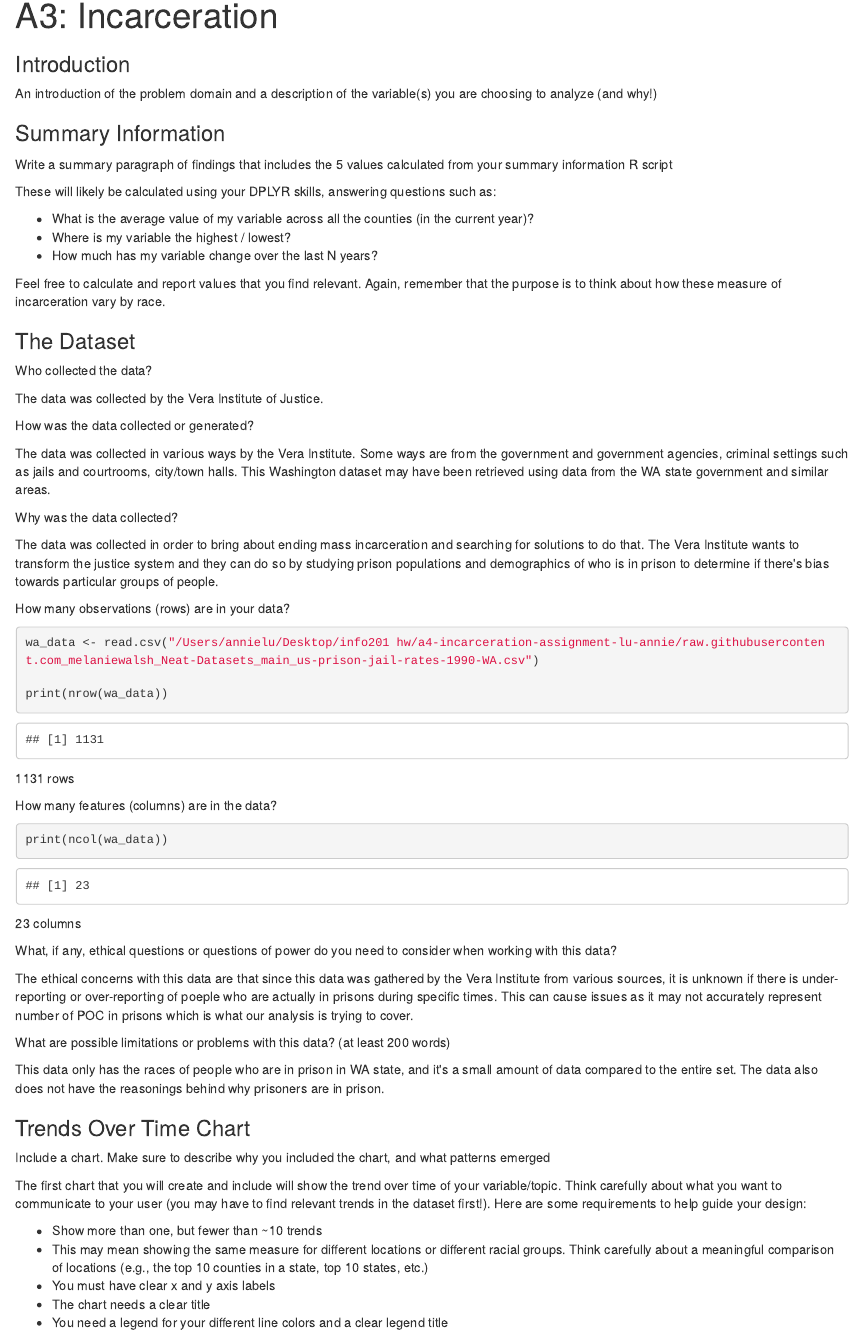
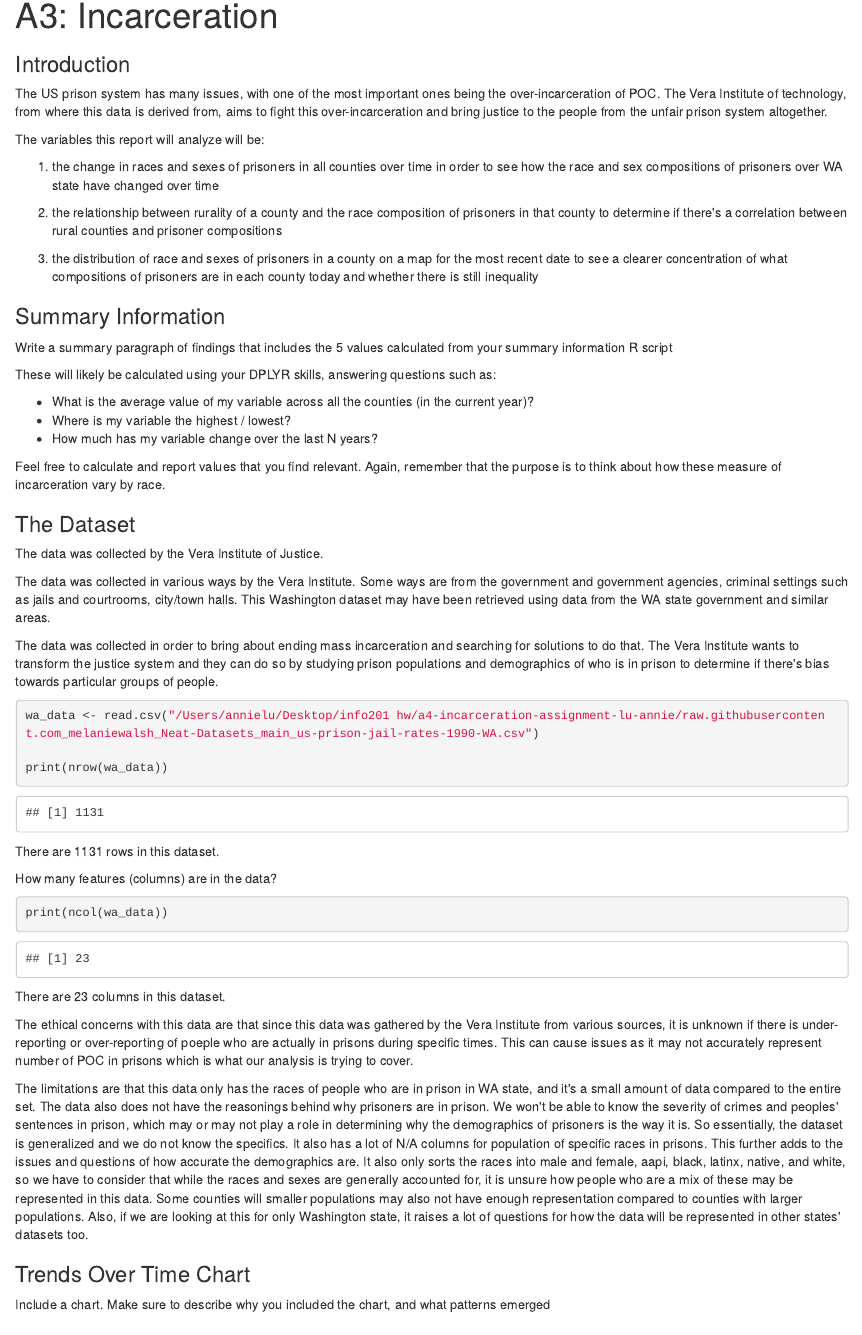
Before and after one commit to info-201b-sp24/a4-incarceration-assignment-lu-annie, an R Markdown document (index.Rmd): the page in a window 1100 px wide, from its top. The pictures show the output file index.html that the author committed with the source, opened offline.

Commit message:
finished introduction

````diff
--- a/index.Rmd
+++ b/index.Rmd
@@ -5,7 +5,15 @@ output: html_document
 
 ### Introduction
 
-An introduction of the problem domain and a description of the variable(s) you are choosing to analyze (and why!)
+The US prison system has many issues, with one of the most important ones being the over-incarceration of POC. The Vera Institute of technology, from where this data is derived from, aims to fight this over-incarceration and bring justice to the people from the unfair prison system altogether.
+
+The variables this report will analyze will be:
+
+(1) the change in races and sexes of prisoners in all counties over time in order to see how the race and sex compositions of prisoners over WA state have changed over time
+
+(2) the relationship between rurality of a county and the race composition of prisoners in that county to determine if there's a correlation between rural counties and prisoner compositions
+
+(3) the distribution of race and sexes of prisoners in a county on a map for the most recent date to see a clearer concentration of what compositions of prisoners are in each county today and whether there is still inequality
 
 ### Summary Information
 
@@ -21,19 +29,11 @@ Feel free to calculate and report values that you find relevant. Again, remember
 
 ### The Dataset
 
-Who collected the data?
-
 The data was collected by the Vera Institute of Justice.
-
-How was the data collected or generated?
 
 The data was collected in various ways by the Vera Institute. Some ways are from the government and government agencies, criminal settings such as jails and courtrooms, city/town halls. This Washington dataset may have been retrieved using data from the WA state government and similar areas.
 
-Why was the data collected?
-
 The data was collected in order to bring about ending mass incarceration and searching for solutions to do that. The Vera Institute wants to transform the justice system and they can do so by studying prison populations and demographics of who is in prison to determine if there's bias towards particular groups of people.
-
-How many observations (rows) are in your data?
 
 ```{r}
 wa_data <- read.csv("/Users/annielu/Desktop/info201 hw/a4-incarceration-assignment-lu-annie/raw.githubusercontent.com_melaniewalsh_Neat-Datasets_main_us-prison-jail-rates-1990-WA.csv")
@@ -41,7 +41,7 @@ wa_data <- read.csv("/Users/annielu/Desktop/info201 hw/a4-incarceration-assignme
 print(nrow(wa_data))
 ```
 
-1131 rows
+There are 1131 rows in this dataset.
 
 How many features (columns) are in the data?
 
@@ -49,17 +49,11 @@ How many features (columns) are in the data?
 print(ncol(wa_data))
 ```
 
-23 columns
-
-What, if any, ethical questions or questions of power do you need to consider when working with this data?
+There are 23 columns in this dataset.
 
 The ethical concerns with this data are that since this data was gathered by the Vera Institute from various sources, it is unknown if there is under-reporting or over-reporting of poeple who are actually in prisons during specific times. This can cause issues as it may not accurately represent number of POC in prisons which is what our analysis is trying to cover.
 
-What are possible limitations or problems with this data?   (at least 200 words)
-
-This data only has the races of people who are in prison in WA state, and it's a small amount of data compared to the entire set. The data also does not have the reasonings behind why prisoners are in prison.
-
-
+The limitations are that this data only has the races of people who are in prison in WA state, and it's a small amount of data compared to the entire set. The data also does not have the reasonings behind why prisoners are in prison. We won't be able to know the severity of crimes and peoples' sentences in prison, which may or may not play a role in determining why the demographics of prisoners is the way it is. So essentially, the dataset is generalized and we do not know the specifics. It also has a lot of N/A columns for population of specific races in prisons. This further adds to the issues and questions of how accurate the demographics are. It also only sorts the races into male and female, aapi, black, latinx, native, and white, so we have to consider that while the races and sexes are generally accounted for, it is unsure how people who are a mix of these may be represented in this data. Some counties will smaller populations may also not have enough representation compared to counties with larger populations. Also, if we are looking at this for only Washington state, it raises a lot of questions for how the data will be represented in other states' datasets too.
 
 ### Trends Over Time Chart
 
````
Also changed, not shown: index.html.
